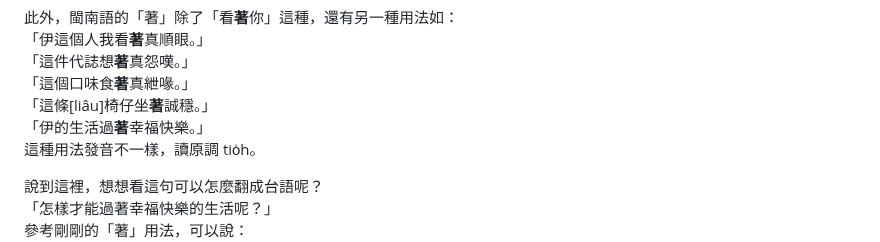
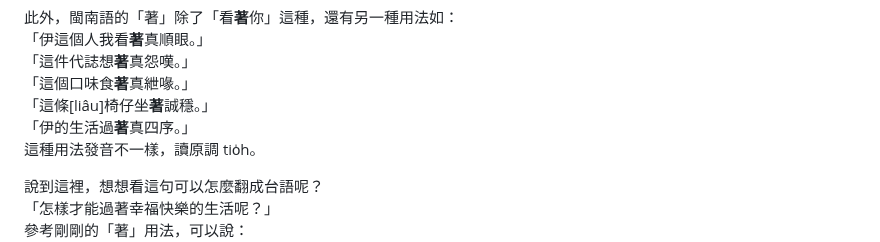
Before and after one commit to minnan-research/minnan-research.github.io, a Markdown page: docs/mistranslation/index.md, the part around the change. Drawn GitHub-style.

```diff
--- a/docs/mistranslation/index.md
+++ b/docs/mistranslation/index.md
@@ -102,7 +102,7 @@
 「這件代誌想**著**真怨嘆。」
 「這個口味食**著**真紲喙。」
 「這條[liâu]椅仔坐**著**誠穩。」
-「伊的生活過**著**幸福快樂。」
+「伊的生活過**著**真四序。」
 這種用法發音不一樣，讀原調 tio̍h。
 
 說到這裡，想想看這句可以怎麼翻成台語呢？
```
